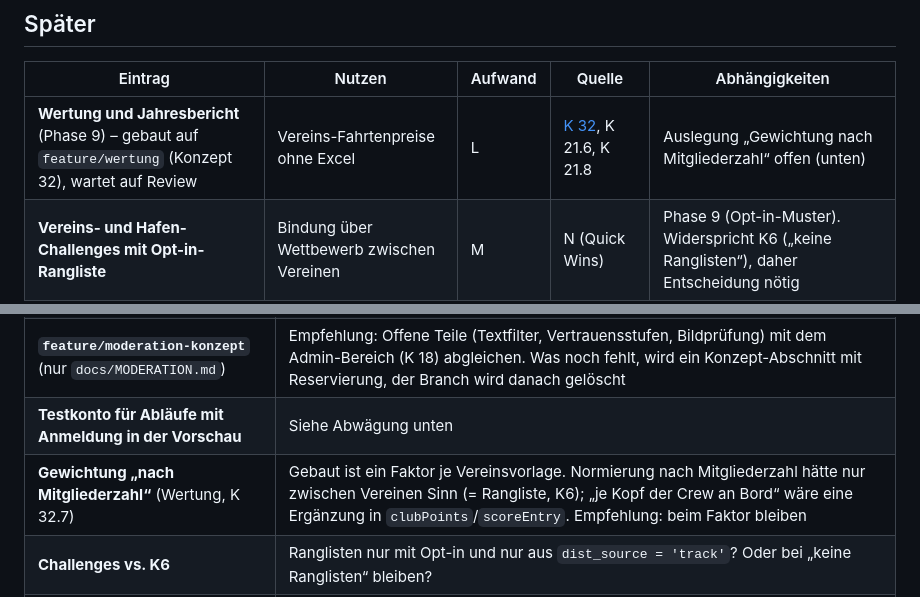
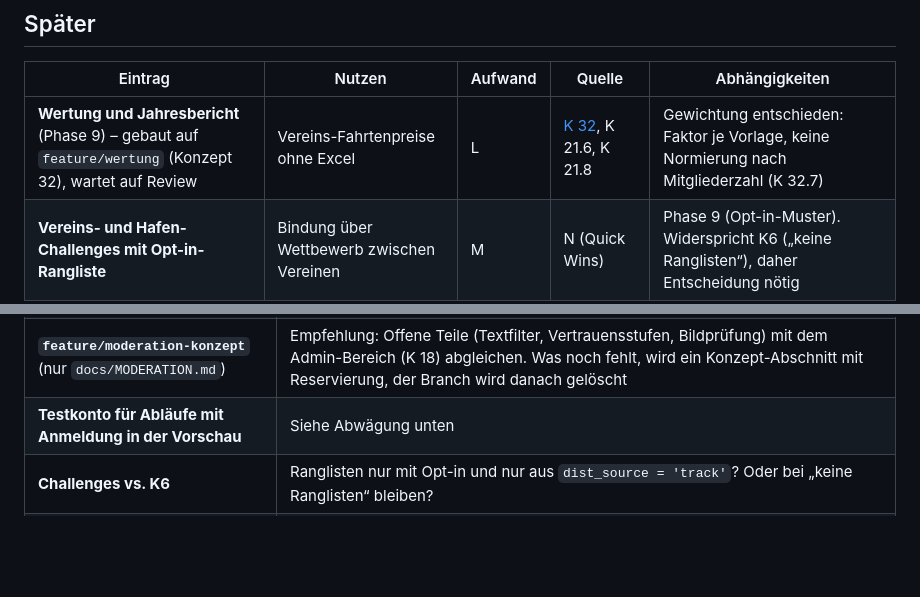
Before and after one commit to tofixx/sailing-explorer, a Markdown page: docs/ROADMAP.md, 2 parts joined by grey strips. Rendered like a GitHub page; blank space fills up the shorter version.

Commit message:
Wertung: Gewichtung entschieden (Faktor je Vorlage, keine Normierung nach Mitgliederzahl)
Co-Authored-By: Claude Opus 5.5 <noreply@anthropic.com>

```diff
--- a/docs/ROADMAP.md
+++ b/docs/ROADMAP.md
@@ -60,7 +60,7 @@ ein.
 
 | Eintrag | Nutzen | Aufwand | Quelle | Abhängigkeiten |
 |---|---|---|---|---|
-| **Wertung und Jahresbericht** (Phase 9) – gebaut auf `feature/wertung` (Konzept 32), wartet auf Review | Vereins-Fahrtenpreise ohne Excel | L | [K 32](concept/32-wertung.md), K 21.6, K 21.8 | Auslegung „Gewichtung nach Mitgliederzahl“ offen (unten) |
+| **Wertung und Jahresbericht** (Phase 9) – gebaut auf `feature/wertung` (Konzept 32), wartet auf Review | Vereins-Fahrtenpreise ohne Excel | L | [K 32](concept/32-wertung.md), K 21.6, K 21.8 | Gewichtung entschieden: Faktor je Vorlage, keine Normierung nach Mitgliederzahl (K 32.7) |
 | **Vereins- und Hafen-Challenges mit Opt-in-Rangliste** | Bindung über Wettbewerb zwischen Vereinen | M | N (Quick Wins) | Phase 9 (Opt-in-Muster). Widerspricht K6 („keine Ranglisten“), daher Entscheidung nötig |
 | **Segelschulen und Vereinsjugend mit Trainer-Rolle** | Eine neue Zielgruppe mit vielen Seglerinnen und Seglern | M–L | N (Quick Wins) | Rollenmodell (K 15, 12.12). Datenschutz Minderjährige |
 | **Aufzeichnen unterwegs** (PWA, später nativ) | Schließt die größte Lücke zur Konkurrenz: Man braucht keine zweite App mehr | L | N (Lücken) | Hintergrund-Ortung in PWAs (vor allem iOS) begrenzt, deshalb vorher ein Machbarkeitstest |
@@ -85,7 +85,6 @@ ein.
 | **`feature/supporter-badges`** (7 Commits, Stand 27.10.) | Empfehlung: **verwerfen** und brauchbare Ideen neu aufsetzen. Die Migration `0015_paid_support.sql` kollidiert mit `0015_approvers.sql`. Gutschein (K 18.9a) und freie Eigner (K 13.5) sind inzwischen anders gelöst |
 | **`feature/moderation-konzept`** (nur `docs/MODERATION.md`) | Empfehlung: Offene Teile (Textfilter, Vertrauensstufen, Bildprüfung) mit dem Admin-Bereich (K 18) abgleichen. Was noch fehlt, wird ein Konzept-Abschnitt mit Reservierung, der Branch wird danach gelöscht |
 | **Testkonto für Abläufe mit Anmeldung in der Vorschau** | Siehe Abwägung unten |
-| **Gewichtung „nach Mitgliederzahl“** (Wertung, K 32.7) | Gebaut ist ein Faktor je Vereinsvorlage. Normierung nach Mitgliederzahl hätte nur zwischen Vereinen Sinn (= Rangliste, K6); „je Kopf der Crew an Bord“ wäre eine Ergänzung in `clubPoints`/`scoreEntry`. Empfehlung: beim Faktor bleiben |
 | **Challenges vs. K6** | Ranglisten nur mit Opt-in und nur aus `dist_source = 'track'`? Oder bei „keine Ranglisten“ bleiben? |
 | Schwellen und Kontingente | Galerie umgesetzt mit 10/200 Fotos je Monat, 30 je Beitrag, kostenlos 25 MB (K 31). Tageszusammenfassung 150/15 und Hinweis 100 umgesetzt in `GROUP_LIMITS` (K 28) – nach dem Pilot mit echten Vereinen prüfen |
 | **Ablauffrist für Galerie-Beiträge** | K 21.3.3 schlug „wie Fotos am Törn“ vor; umgesetzt ist vorerst keine Frist (wie Text-Beiträge), weil ein Ablauf Warn-Mails wie bei Törns bräuchte. Empfehlung: erst entscheiden, wenn der Speicher der Galerien messbar wächst (K 31.4) |
```
Also changed, not shown: docs/concept/32-wertung.md (+2 -2 lines).
